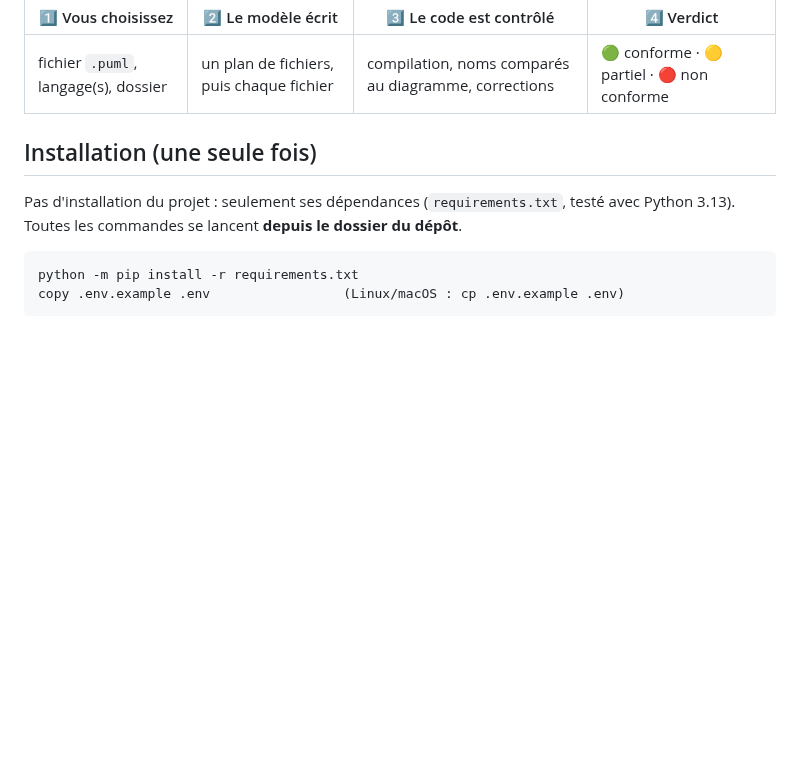
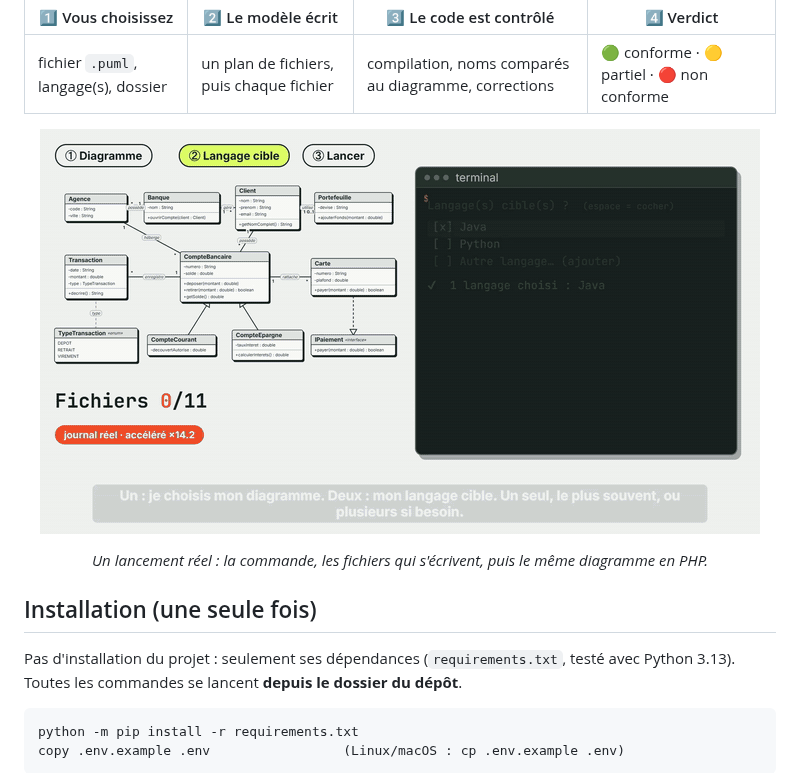
Before and after one commit to NayerAli/uml-factory, a Markdown page: README.md, the part around the change. Rendered like a GitHub page; pictures changed too: docs/demo.gif (added); blank space fills up the shorter version.

```diff
--- a/README.md
+++ b/README.md
@@ -25,6 +25,14 @@ flowchart LR
 | 1️⃣ Vous choisissez | 2️⃣ Le modèle écrit | 3️⃣ Le code est contrôlé | 4️⃣ Verdict |
 |---|---|---|---|
 | fichier `.puml`, langage(s), dossier | un plan de fichiers, puis chaque fichier | compilation, noms comparés au diagramme, corrections | 🟢 conforme · 🟡 partiel · 🔴 non conforme |
+
+<div align="center">
+
+![Démonstration : la commande tapée, la génération du code puis les extraits PHP](docs/demo.gif)
+
+*Un lancement réel : la commande, les fichiers qui s'écrivent, puis le même diagramme en PHP.*
+
+</div>
 
 ## Installation (une seule fois)
 
```
Also changed, not shown: presentation-video/marketing-v5/README_V5.md (added, +6 -0 lines), 6 other files.
